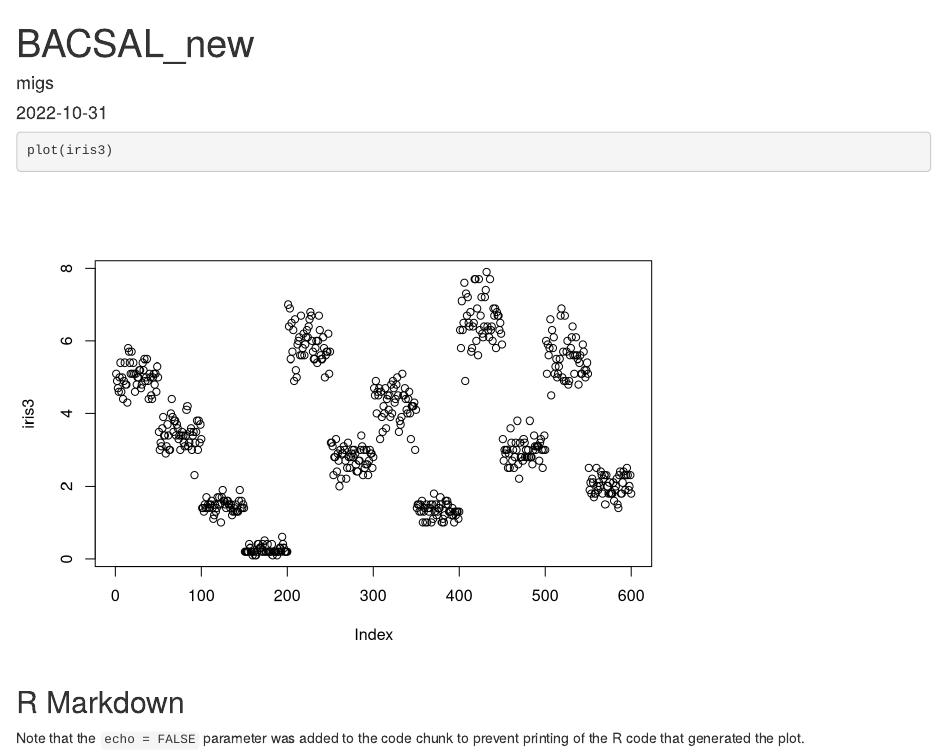
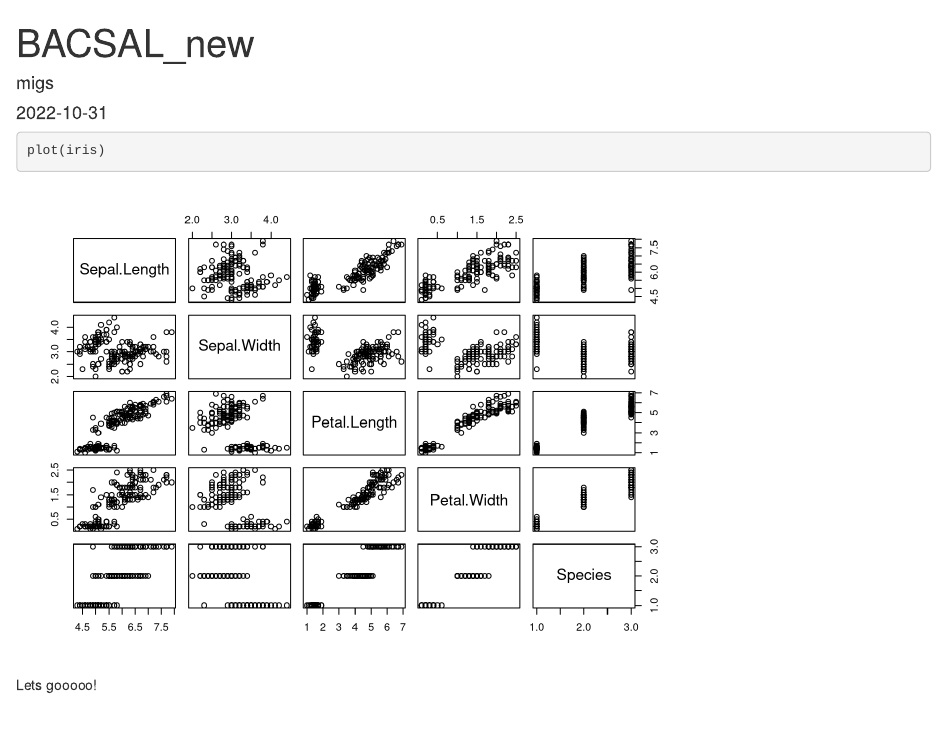
Before and after one commit to polyculturist/BACSALProject, an R Markdown document (BACSAL_new.Rmd): the page in a window 1100 px wide, from its top. Rendered offline with R 4.5, knitr and Pandoc, with nearby package versions.

Commit message:
Update BACSAL_new.Rmd

````diff
--- a/BACSAL_new.Rmd
+++ b/BACSAL_new.Rmd
@@ -5,9 +5,6 @@ date: "2022-10-31"
 output: html_document
 ---
 ```{r}
-plot(iris3)
+plot(iris)
 ```
-
-## R Markdown
-
-Note that the `echo = FALSE` parameter was added to the code chunk to prevent printing of the R code that generated the plot.
+Lets gooooo!
````
